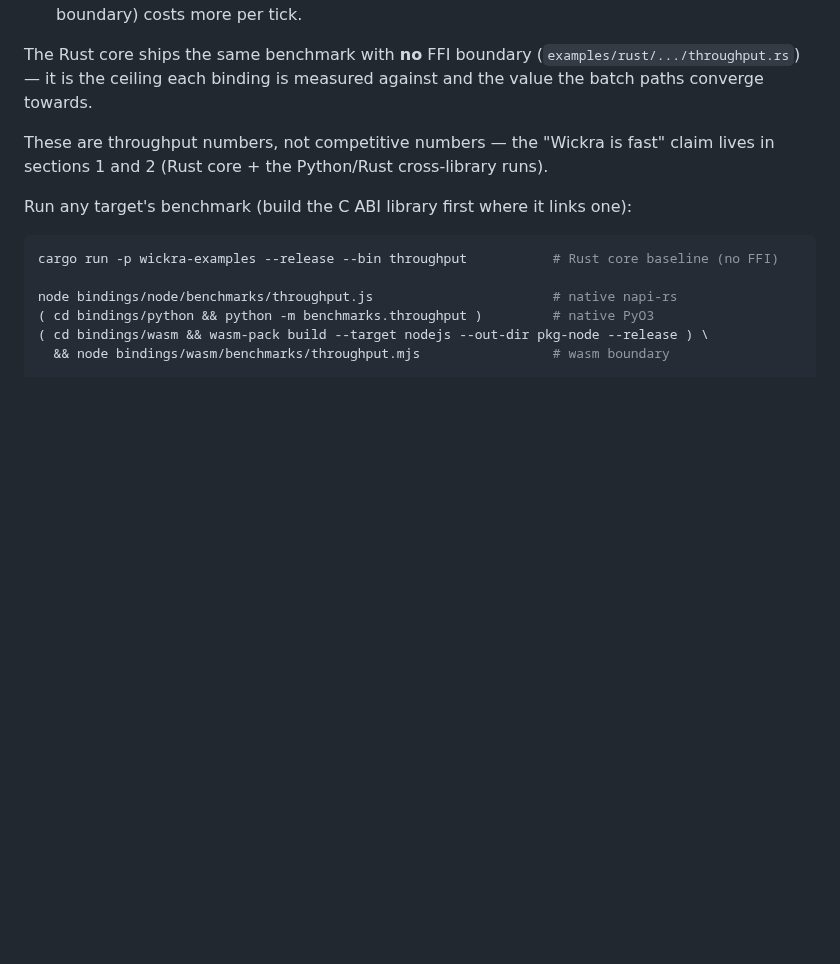
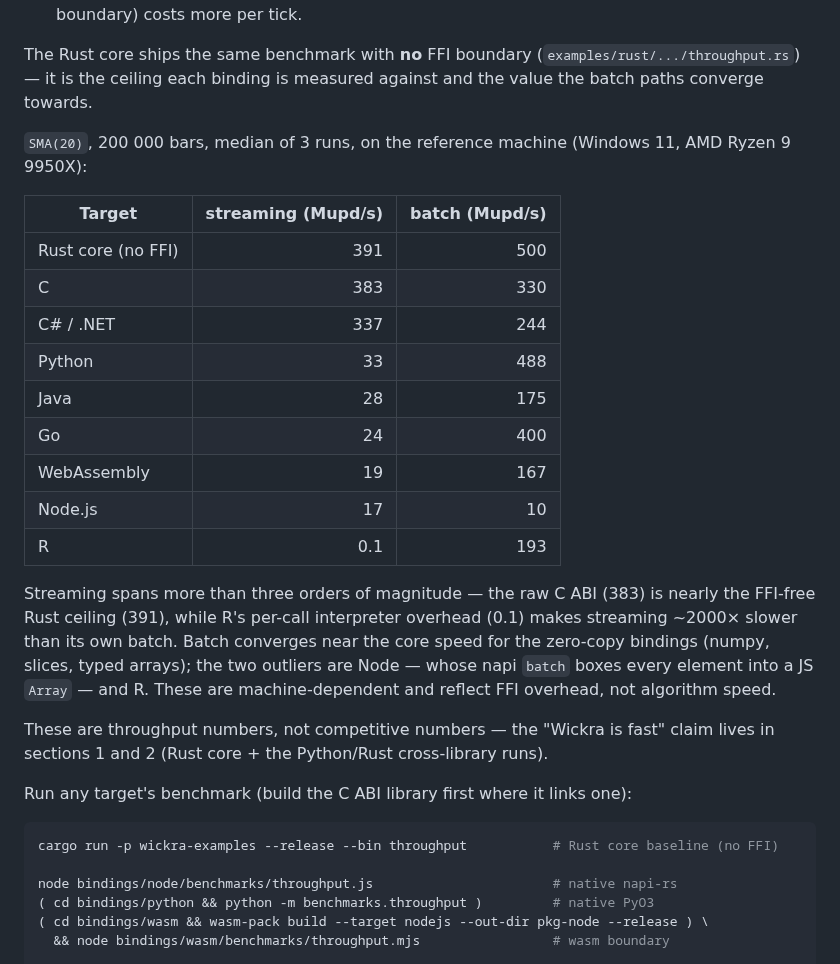
Before and after one commit to kingchenc/wickra, a Markdown page: BENCHMARKS.md, the part around the change. GitHub-like rendering; blank space fills up the shorter version.

Commit message:
docs(bench): add the measured per-binding throughput table (SMA, 9950X)

```diff
--- a/BENCHMARKS.md
+++ b/BENCHMARKS.md
@@ -121,6 +121,29 @@ The Rust core ships the same benchmark with **no** FFI boundary
 (`examples/rust/.../throughput.rs`) — it is the ceiling each binding is measured
 against and the value the batch paths converge towards.
 
+`SMA(20)`, 200 000 bars, median of 3 runs, on the reference machine (Windows 11,
+AMD Ryzen 9 9950X):
+
+| Target               | streaming (Mupd/s) | batch (Mupd/s) |
+|----------------------|-------------------:|---------------:|
+| Rust core (no FFI)   |                391 |            500 |
+| C                    |                383 |            330 |
+| C# / .NET            |                337 |            244 |
+| Python               |                 33 |            488 |
+| Java                 |                 28 |            175 |
+| Go                   |                 24 |            400 |
+| WebAssembly          |                 19 |            167 |
+| Node.js              |                 17 |             10 |
+| R                    |                0.1 |            193 |
+
+Streaming spans more than three orders of magnitude — the raw C ABI (383) is
+nearly the FFI-free Rust ceiling (391), while R's per-call interpreter overhead
+(0.1) makes streaming ~2000× slower than its own batch. Batch converges near the
+core speed for the zero-copy bindings (numpy, slices, typed arrays); the two
+outliers are Node — whose napi `batch` boxes every element into a JS `Array` —
+and R. These are machine-dependent and reflect FFI overhead, not algorithm
+speed.
+
 These are throughput numbers, not competitive numbers — the "Wickra is fast"
 claim lives in sections 1 and 2 (Rust core + the Python/Rust cross-library runs).
 
```
